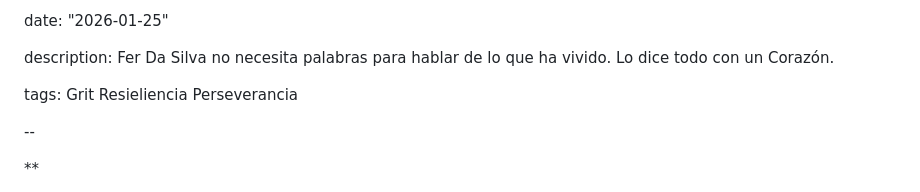
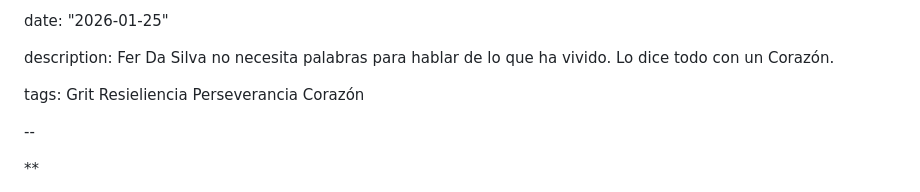
Before and after one commit to cachicamostudios/elgritcast, a Markdown page: blog/posts/el-grit-cast-ep-55-fer-da-silva.md, the part around the change. GitHub-like rendering.

Commit message:
vault backup: 2026-02-24 11:41:43

```diff
--- a/blog/posts/el-grit-cast-ep-55-fer-da-silva.md
+++ b/blog/posts/el-grit-cast-ep-55-fer-da-silva.md
@@ -6,7 +6,7 @@ date: "2026-01-25"
 
 description: Fer Da Silva no necesita palabras para hablar de lo que ha vivido. Lo dice todo con un Corazón.
 
-tags: Grit Resieliencia Perseverancia
+tags: Grit Resieliencia Perseverancia Corazón
 
 --
 
```
